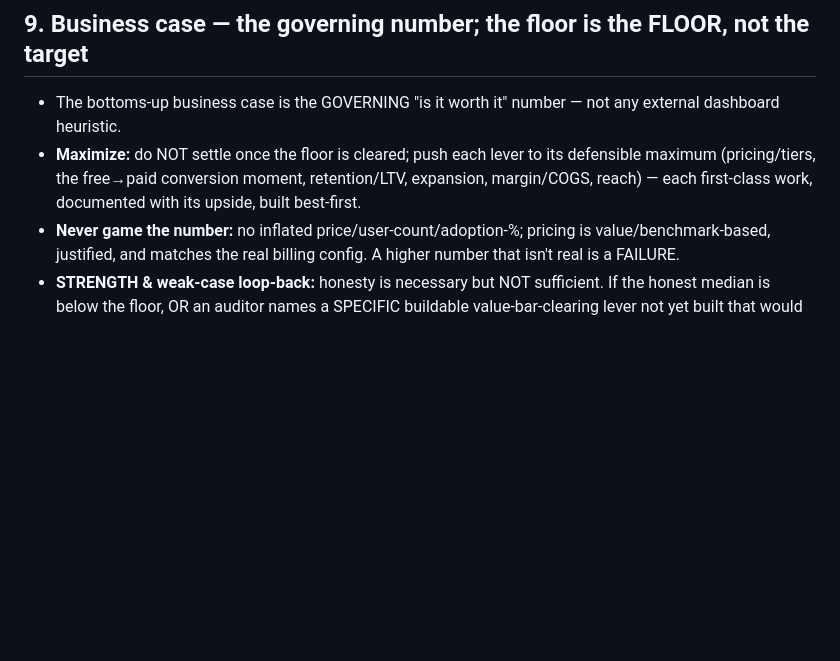
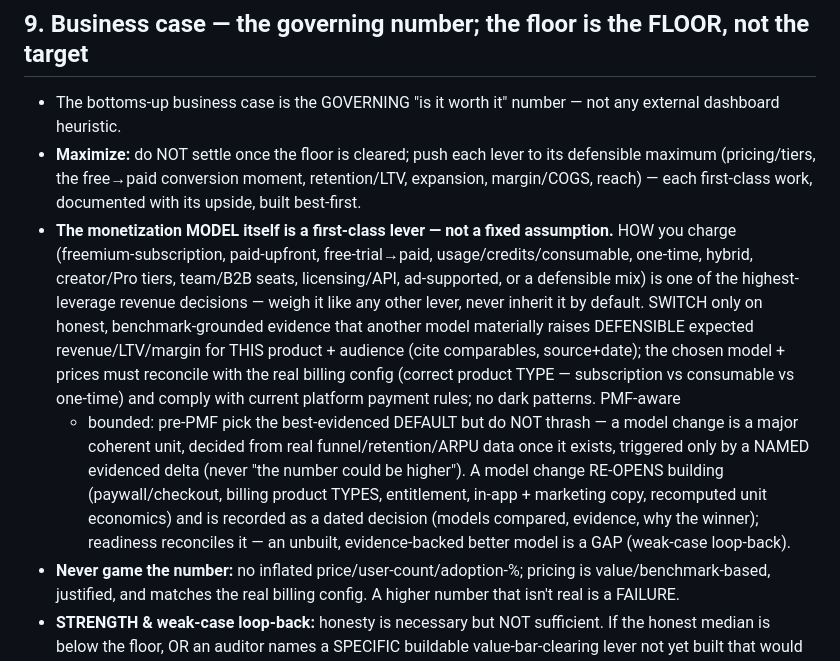
Before and after one commit to subhsubh24/JobScraper, a Markdown page: FACTORY_STANDARD.md, the part around the change. Drawn GitHub-style; blank space fills up the shorter version.

Commit message:
chore: sync FACTORY_STANDARD — business MODEL is a first-class revenue lever (§9)
Adds to §9: the monetization MODEL itself (freemium/paid-upfront/usage-credits/one-time/
hybrid/B2B/licensing/ad-supported/…) is a first-class, optimizable lever — not a fixed
assumption. Switch only on honest, benchmark-grounded evidence of materially higher
DEFENSIBLE revenue/LTV/margin; reconcile with the real billing config + platform rules;
PMF-aware + bounded (no thrashing); a model change RE-OPENS building + a dated decision;
readiness reconciles an unbuilt better model as a weak-case-loop-back GAP.

Product-agnostic; kept byte-identical across factories via canonical sync.

Co-Authored-By: Claude Opus 4.8 <noreply@anthropic.com>

```diff
--- a/FACTORY_STANDARD.md
+++ b/FACTORY_STANDARD.md
@@ -229,6 +229,20 @@ ship-critical dimension and ≥B elsewhere.
 - **Maximize:** do NOT settle once the floor is cleared; push each lever to its defensible
   maximum (pricing/tiers, the free→paid conversion moment, retention/LTV, expansion,
   margin/COGS, reach) — each first-class work, documented with its upside, built best-first.
+- **The monetization MODEL itself is a first-class lever — not a fixed assumption.** HOW you charge
+  (freemium-subscription, paid-upfront, free-trial→paid, usage/credits/consumable, one-time, hybrid,
+  creator/Pro tiers, team/B2B seats, licensing/API, ad-supported, or a defensible mix) is one of the
+  highest-leverage revenue decisions — weigh it like any other lever, never inherit it by default.
+  SWITCH only on honest, benchmark-grounded evidence that another model materially raises DEFENSIBLE
+  expected revenue/LTV/margin for THIS product + audience (cite comparables, source+date); the chosen
+  model + prices must reconcile with the real billing config (correct product TYPE — subscription vs
+  consumable vs one-time) and comply with current platform payment rules; no dark patterns. PMF-aware
+  + bounded: pre-PMF pick the best-evidenced DEFAULT but do NOT thrash — a model change is a major
+  coherent unit, decided from real funnel/retention/ARPU data once it exists, triggered only by a
+  NAMED evidenced delta (never "the number could be higher"). A model change RE-OPENS building
+  (paywall/checkout, billing product TYPES, entitlement, in-app + marketing copy, recomputed unit
+  economics) and is recorded as a dated decision (models compared, evidence, why the winner);
+  readiness reconciles it — an unbuilt, evidence-backed better model is a GAP (weak-case loop-back).
 - **Never game the number:** no inflated price/user-count/adoption-%; pricing is
   value/benchmark-based, justified, and matches the real billing config. A higher number
   that isn't real is a FAILURE.
```
